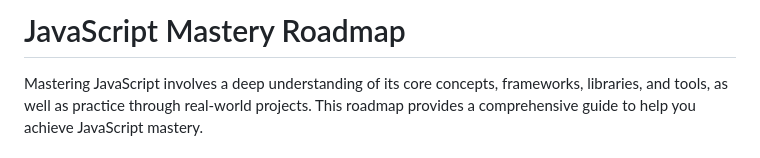
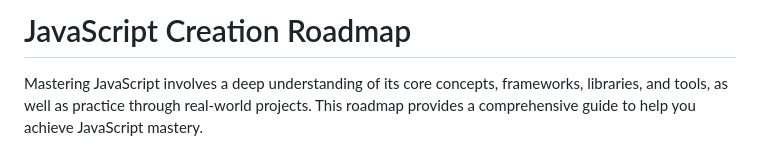
Before and after one commit to developermickey/JavaScript-Creation-Roadmap, a Markdown page: README.md, the part around the change. Rendered like a GitHub page.

Commit message:
text change

```diff
--- a/README.md
+++ b/README.md
@@ -1,4 +1,4 @@
-# JavaScript Mastery Roadmap
+# JavaScript Creation Roadmap
 
 Mastering JavaScript involves a deep understanding of its core concepts, frameworks, libraries, and tools, as well as practice through real-world projects. This roadmap provides a comprehensive guide to help you achieve JavaScript mastery.
 
```
